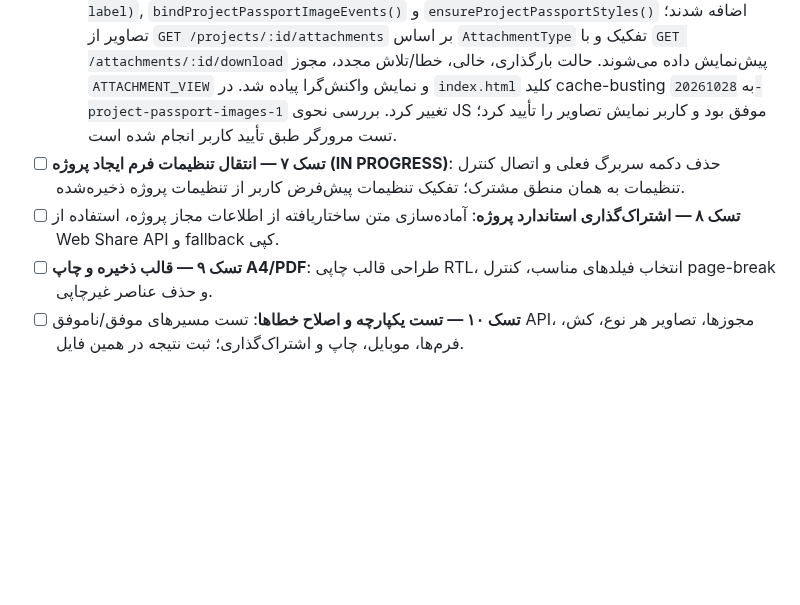
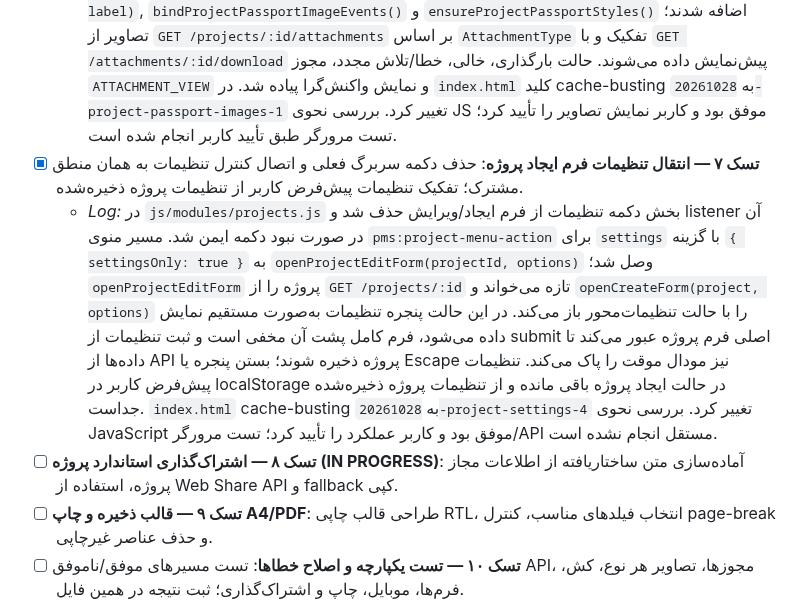
Before and after one commit to Saeidesl/PRSPRO2, a Markdown page: TODO1.md, the part around the change. GitHub-like rendering; blank space fills up the shorter version.

Commit message:
Close task 7 and start task 8 in TODO1

```diff
--- a/TODO1.md
+++ b/TODO1.md
@@ -171,8 +171,9 @@
   - *Log:* در فرانت‌اند فایل `js/modules/project-images.js` اضافه شد تا بارگذاری و فهرست‌کردن تصاویر بر اساس `AttachmentType`های `PROFILE`، `SEWING_PASSPORT` و `CUTTING_PASSPORT` انجام شود؛ در `js/modules/projects.js` انتخاب تصویر کارت به نوع `PROFILE` (و داده‌های قدیمیِ بدون نوع) محدود شد و `index.html` برای بارگذاری ماژول نسخه‌گذاری شد. در بک‌اند، `AttachmentValidator.js` نوع‌های مجاز را اعتبارسنجی می‌کند، `AttachmentService.js` نوع تصویر را هنگام آپلود ذخیره می‌کند و `listProjectImages` تصاویر پروفایل/قدیمی را برای کارت برمی‌گرداند؛ `DatabaseSetup.js` نیز `AttachmentType` را بعد از `Status` در سرستون‌های `15_Attachments` تعریف می‌کند. کاربر ستون را دستی اضافه کرد و تأیید کرد اختلاط تصاویر برطرف شده است. بررسی نحوی فایل‌های اصلی قبلاً موفق بود؛ آزمون مستقل مرورگر/API در این مرحله انجام نشده است.
 - [x] **تسک ۶ — نمایش تصاویر شناسنامه در مشاهده پروژه**: افزودن بخش‌های جداگانه و مدیریت حالت بارگذاری/خالی/خطا/پیش‌نمایش.
   - *Log:* در `pages/project-detail.html` دو بخش مستقل با شناسه‌های `project-detail-sewing-passport` و `project-detail-cutting-passport` اضافه شد. در `js/modules/project-detail.js` توابع `loadProjectPassportImages(forceRefresh)`, `previewProjectPassportImage(attachmentId, label)`, `bindProjectPassportImageEvents()` و `ensureProjectPassportStyles()` اضافه شدند؛ تصاویر از `GET /projects/:id/attachments` بر اساس `AttachmentType` تفکیک و با `GET /attachments/:id/download` پیش‌نمایش داده می‌شوند. حالت بارگذاری، خالی، خطا/تلاش مجدد، مجوز `ATTACHMENT_VIEW` و نمایش واکنش‌گرا پیاده شد. در `index.html` کلید cache-busting به `20261028-project-passport-images-1` تغییر کرد. بررسی نحوی JS موفق بود و کاربر نمایش تصاویر را تأیید کرد؛ تست مرورگر طبق تأیید کاربر انجام شده است.
-- [ ] **تسک ۷ — انتقال تنظیمات فرم ایجاد پروژه (IN PROGRESS)**: حذف دکمه سربرگ فعلی و اتصال کنترل تنظیمات به همان منطق مشترک؛ تفکیک تنظیمات پیش‌فرض کاربر از تنظیمات پروژه ذخیره‌شده.
-- [ ] **تسک ۸ — اشتراک‌گذاری استاندارد پروژه**: آماده‌سازی متن ساختاریافته از اطلاعات مجاز پروژه، استفاده از Web Share API و fallback کپی.
+- [x] **تسک ۷ — انتقال تنظیمات فرم ایجاد پروژه**: حذف دکمه سربرگ فعلی و اتصال کنترل تنظیمات به همان منطق مشترک؛ تفکیک تنظیمات پیش‌فرض کاربر از تنظیمات پروژه ذخیره‌شده.
+  - *Log:* در `js/modules/projects.js` بخش دکمه تنظیمات از فرم ایجاد/ویرایش حذف شد و listener آن در صورت نبود دکمه ایمن شد. مسیر منوی `pms:project-menu-action` برای `settings` با گزینه `{ settingsOnly: true }` به `openProjectEditForm(projectId, options)` وصل شد؛ `openProjectEditForm` پروژه را از `GET /projects/:id` تازه می‌خواند و `openCreateForm(project, options)` را با حالت تنظیمات‌محور باز می‌کند. در این حالت پنجره تنظیمات به‌صورت مستقیم نمایش داده می‌شود، فرم کامل پشت آن مخفی است و ثبت تنظیمات از submit اصلی فرم پروژه عبور می‌کند تا داده‌ها از API پروژه ذخیره شوند؛ بستن پنجره یا Escape نیز مودال موقت را پاک می‌کند. تنظیمات پیش‌فرض کاربر در localStorage در حالت ایجاد پروژه باقی مانده و از تنظیمات پروژه ذخیره‌شده جداست. `index.html` cache-busting به `20261028-project-settings-4` تغییر کرد. بررسی نحوی JavaScript موفق بود و کاربر عملکرد را تأیید کرد؛ تست مرورگر/API مستقل انجام نشده است.
+- [ ] **تسک ۸ — اشتراک‌گذاری استاندارد پروژه (IN PROGRESS)**: آماده‌سازی متن ساختاریافته از اطلاعات مجاز پروژه، استفاده از Web Share API و fallback کپی.
 - [ ] **تسک ۹ — قالب ذخیره و چاپ A4/PDF**: طراحی قالب چاپی RTL، انتخاب فیلدهای مناسب، کنترل page-break و حذف عناصر غیرچاپی.
 - [ ] **تسک ۱۰ — تست یکپارچه و اصلاح خطاها**: تست مسیرهای موفق/ناموفق API، مجوزها، تصاویر هر نوع، کش، فرم‌ها، موبایل، چاپ و اشتراک‌گذاری؛ ثبت نتیجه در همین فایل.
 - [ ] **تسک ۱۱ — گزارش نهایی و آماده‌سازی برای تست کاربر**: مرور diff، بررسی عدم حذف قابلیت قبلی، گزارش دقیق تغییرات و لینک کامیت‌ها؛ تا تأیید نقشه توسط کاربر، تسک‌های پیاده‌سازی آغاز نشوند.
```
